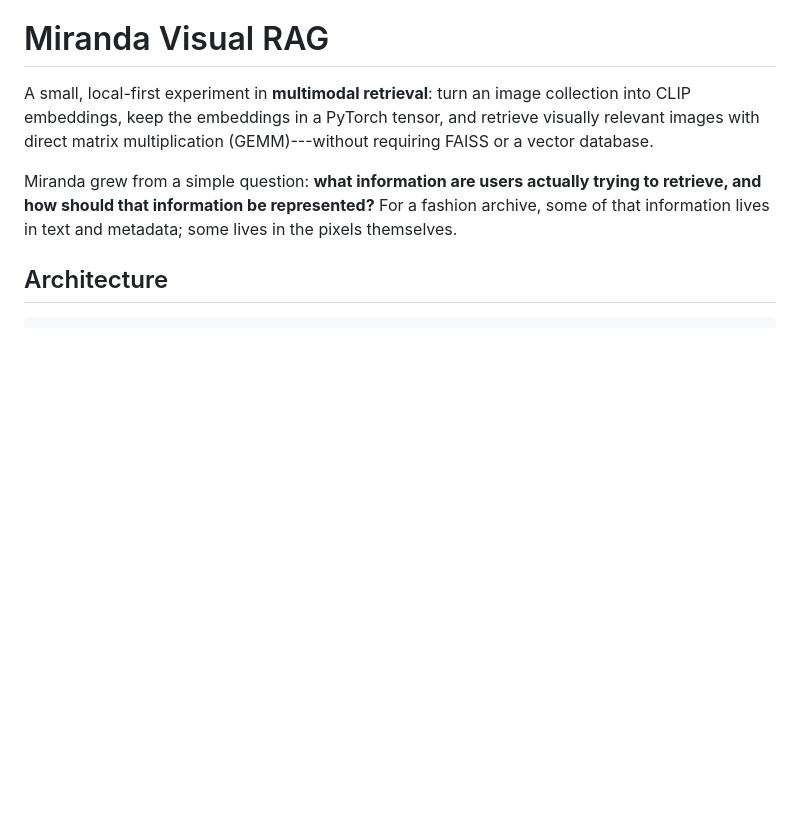
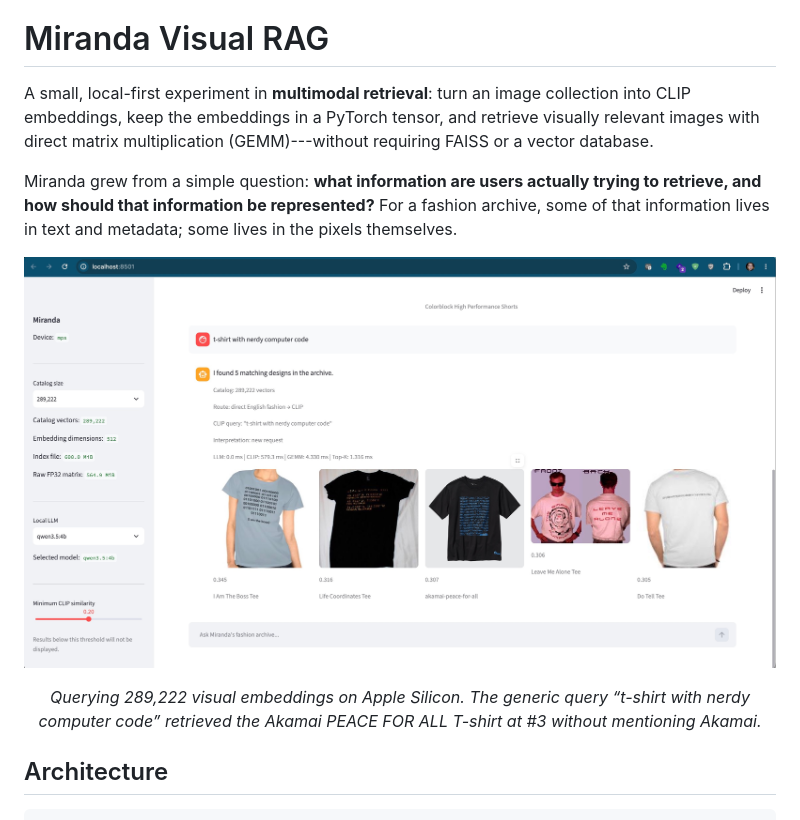
Before and after one commit to akamai-consulting/miranda-visual-rag, a Markdown page: README.md, the part around the change. GitHub-like rendering; pictures changed too: assets/miranda-289222-semantic-search.jpg (added); blank space fills up the shorter version.

Commit message:
Add Miranda retrieval hero image

```diff
--- a/README.md
+++ b/README.md
@@ -9,6 +9,22 @@ Miranda grew from a simple question: **what information are users
 actually trying to retrieve, and how should that information be
 represented?** For a fashion archive, some of that information lives in
 text and metadata; some lives in the pixels themselves.
+
+<p align="center">
+  <img
+    src="assets/miranda-289222-semantic-search.jpg"
+    alt="Miranda retrieving an Akamai PEACE FOR ALL T-shirt from a 289,222-image catalog using the query t-shirt with nerdy computer code"
+    width="100%"
+  />
+</p>
+
+<p align="center">
+  <em>
+    Querying 289,222 visual embeddings on Apple Silicon.
+    The generic query “t-shirt with nerdy computer code” retrieved
+    the Akamai PEACE FOR ALL T-shirt at #3 without mentioning Akamai.
+  </em>
+</p>
 
 ## Architecture
 
```
